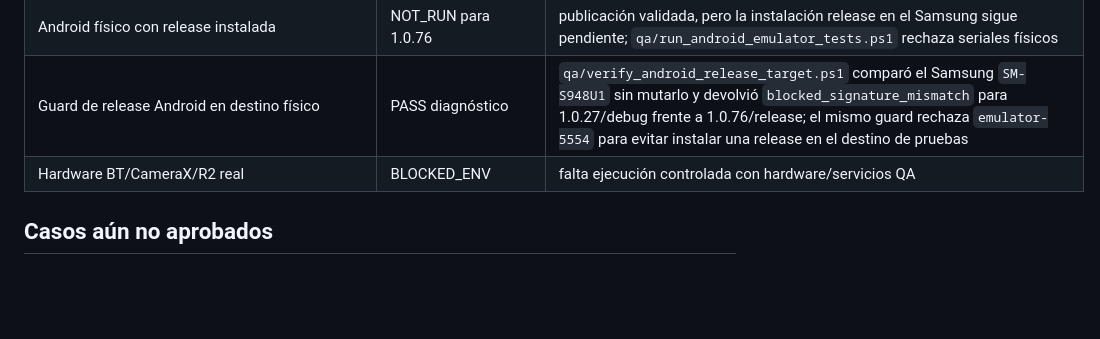
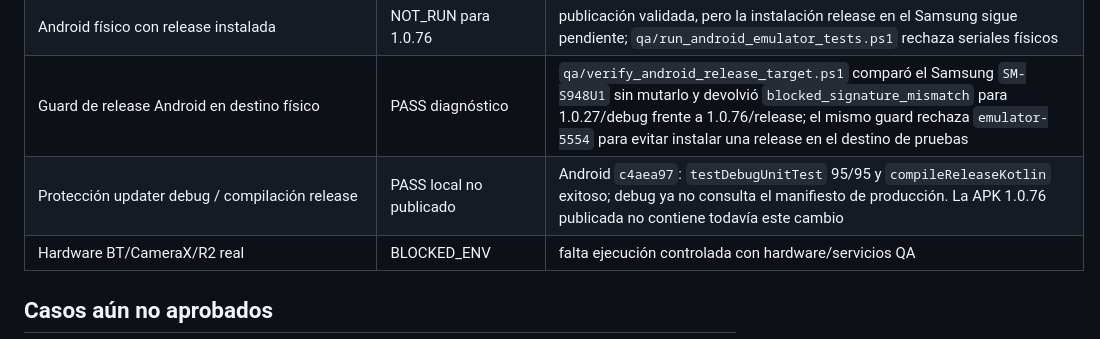
Before and after one commit to wailanbrea/micatalogo, a Markdown page: qa/TEST_EXECUTION.md, the part around the change. GitHub-like rendering; blank space fills up the shorter version.

Commit message:
docs: record updater release compile

```diff
--- a/qa/TEST_EXECUTION.md
+++ b/qa/TEST_EXECUTION.md
@@ -84,6 +84,7 @@ Comandos reproducibles del corte: SQLite con `vendor/bin/pest --configuration ph
 | Integridad de datos VPS | PASS de lectura | snapshot 14 usuarios, 12 tiendas, 756 productos, 2 pedidos, 22 facturas |
 | Android físico con release instalada | NOT_RUN para 1.0.76 | publicación validada, pero la instalación release en el Samsung sigue pendiente; `qa/run_android_emulator_tests.ps1` rechaza seriales físicos |
 | Guard de release Android en destino físico | PASS diagnóstico | `qa/verify_android_release_target.ps1` comparó el Samsung `SM-S948U1` sin mutarlo y devolvió `blocked_signature_mismatch` para 1.0.27/debug frente a 1.0.76/release; el mismo guard rechaza `emulator-5554` para evitar instalar una release en el destino de pruebas |
+| Protección updater debug / compilación release | PASS local no publicado | Android `c4aea97`: `testDebugUnitTest` 95/95 y `compileReleaseKotlin` exitoso; debug ya no consulta el manifiesto de producción. La APK 1.0.76 publicada no contiene todavía este cambio |
 | Hardware BT/CameraX/R2 real | BLOCKED_ENV | falta ejecución controlada con hardware/servicios QA |
 
 ## Casos aún no aprobados
```
